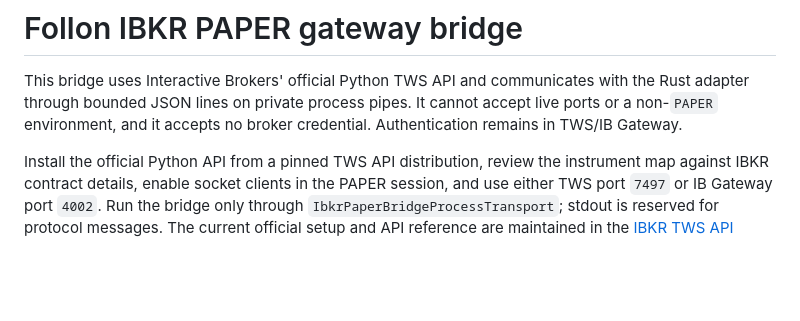
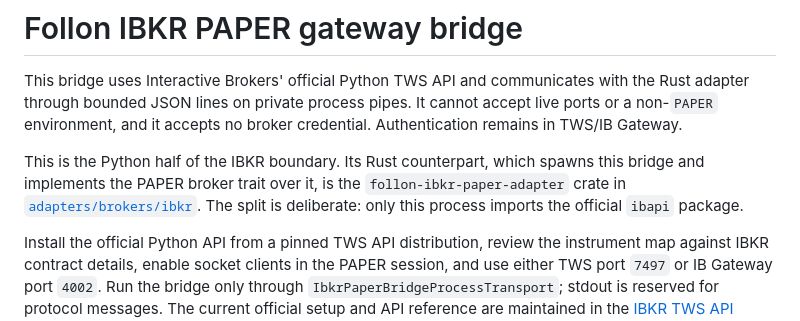
Before and after one commit to Vishnums3107/Follon, a Markdown page: python/ibkr-gateway/README.md, the part around the change. Drawn GitHub-style; blank space fills up the shorter version.

Commit message:
docs(ibkr): add the Rust adapter README and cross-link the Python bridge
The two IBKR components sit on either side of a process boundary and are
not redundant; each README now says so and points at the other. The new
adapter README records only what the crate verifiably does, including
that its controlled-LIVE types have no non-test transport.

Co-Authored-By: Claude Sonnet 5.5 <noreply@anthropic.com>

```diff
--- a/python/ibkr-gateway/README.md
+++ b/python/ibkr-gateway/README.md
@@ -4,6 +4,12 @@ This bridge uses Interactive Brokers' official Python TWS API and communicates
 with the Rust adapter through bounded JSON lines on private process pipes. It
 cannot accept live ports or a non-`PAPER` environment, and it accepts no broker
 credential. Authentication remains in TWS/IB Gateway.
+
+This is the Python half of the IBKR boundary. Its Rust counterpart, which spawns
+this bridge and implements the PAPER broker trait over it, is the
+`follon-ibkr-paper-adapter` crate in
+[`adapters/brokers/ibkr`](../../adapters/brokers/ibkr/README.md). The split is
+deliberate: only this process imports the official `ibapi` package.
 
 Install the official Python API from a pinned TWS API distribution, review the
 instrument map against IBKR contract details, enable socket clients in the PAPER
```
Also changed, not shown: 1 other file.
